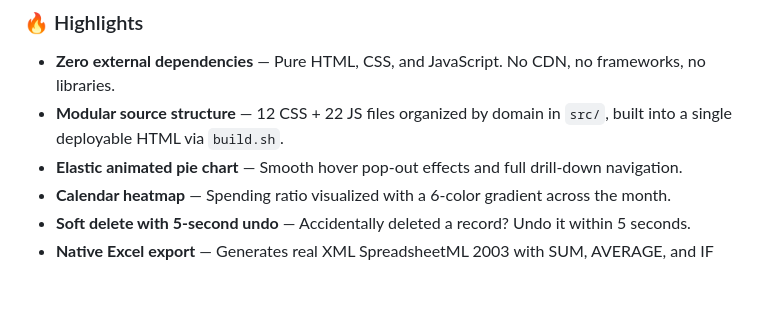
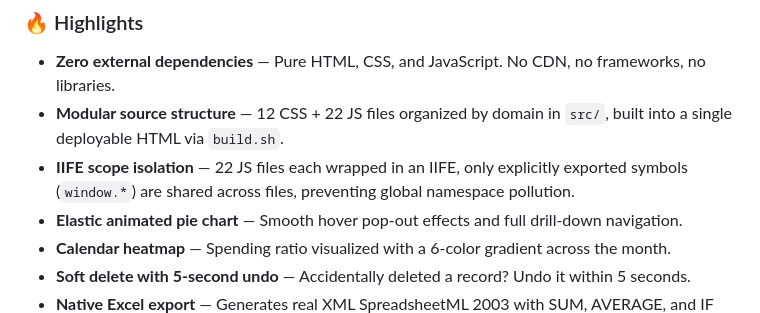
Before and after one commit to Xiaobailong788/budget-app, a Markdown page: README.md, the part around the change. GitHub-like rendering; blank space fills up the shorter version.

Commit message:
docs: update STRUCTURE.md and README.md to reflect IIFE+exports architecture

```diff
--- a/README.md
+++ b/README.md
@@ -113,6 +113,7 @@ Dark/light mode toggle, monthly budget configuration, 3-mode savings target (fix
 
 - **Zero external dependencies** — Pure HTML, CSS, and JavaScript. No CDN, no frameworks, no libraries.
 - **Modular source structure** — 12 CSS + 22 JS files organized by domain in `src/`, built into a single deployable HTML via `build.sh`.
+- **IIFE scope isolation** — 22 JS files each wrapped in an IIFE, only explicitly exported symbols (`window.*`) are shared across files, preventing global namespace pollution.
 - **Elastic animated pie chart** — Smooth hover pop-out effects and full drill-down navigation.
 - **Calendar heatmap** — Spending ratio visualized with a 6-color gradient across the month.
 - **Soft delete with 5-second undo** — Accidentally deleted a record? Undo it within 5 seconds.
```
Also changed, not shown: STRUCTURE.md (+4 -4 lines).
